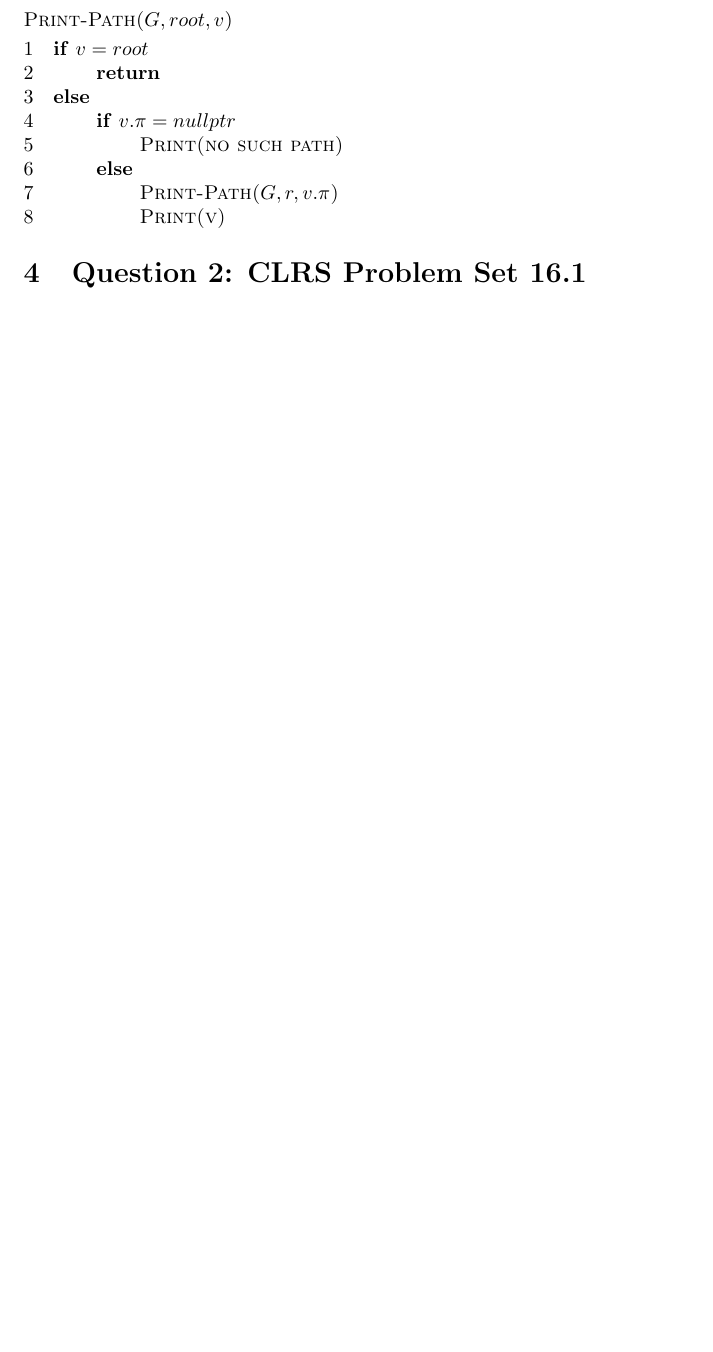
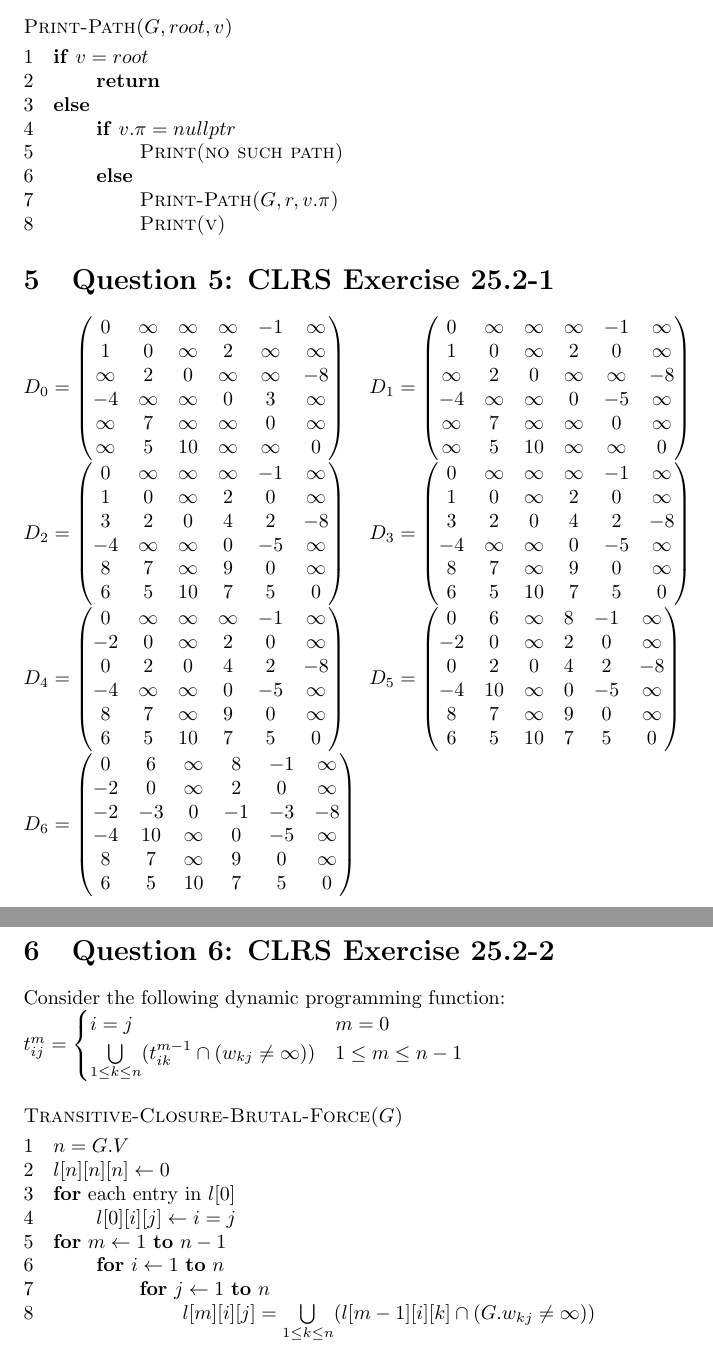
Before and after one commit to tongdaxu/ECE-9343-Exercise, a LaTeX document (ECE 9343 HW/HW 07 Tongda Xu.tex): part of page 2 of 2 before the commit and two parts of pages 6 and 7 of 7 after it, the two joined at a grey line, cut so that both start at the same text, the shorter picture padded with empty space. Compiled offline with pdfLaTeX.

Commit message:
homework 07

```diff
--- a/ECE 9343 HW/HW 07 Tongda Xu.tex
+++ b/ECE 9343 HW/HW 07 Tongda Xu.tex
@@ -59,6 +97,93 @@ Consider the modification of Dijkstra’s algorithm, growing the reliable tree f
 \end{codebox}
 
 
-\section{Question 2: CLRS Problem Set 16.1}
+\section{Question 5: CLRS Exercise 25.2-1}
+$
+D_{0} =
+\begin{pmatrix}
+	0      &\infty &\infty &\infty &-1     &\infty \\
+	1      &0      &\infty &2      &\infty &\infty \\
+	\infty &2      &0      &\infty &\infty &-8     \\
+	-4     &\infty &\infty &0      &3      &\infty \\
+	\infty &7      &\infty &\infty &0      &\infty \\
+	\infty &5      &10     &\infty &\infty &0
+\end{pmatrix} \quad
+D_{1} =
+\begin{pmatrix}
+	0      &\infty &\infty &\infty &-1     &\infty \\
+	1      &0      &\infty &2      &0      &\infty \\
+	\infty &2      &0      &\infty &\infty &-8     \\
+	-4     &\infty &\infty &0      &-5     &\infty \\
+	\infty &7      &\infty &\infty &0      &\infty \\
+	\infty &5      &10     &\infty &\infty &0
+\end{pmatrix}\\
+D_{2} =
+\begin{pmatrix}
+0      &\infty &\infty &\infty &-1     &\infty \\
+1      &0      &\infty &2      &0      &\infty \\
+3      &2      &0      &4      &2      &-8     \\
+-4     &\infty &\infty &0      &-5     &\infty \\
+8      &7      &\infty &9      &0      &\infty \\
+6      &5      &10     &7      &5      &0
+\end{pmatrix} \quad
+D_{3} =
+\begin{pmatrix}
+0      &\infty &\infty &\infty &-1     &\infty \\
+1      &0      &\infty &2      &0      &\infty \\
+3      &2      &0      &4      &2      &-8     \\
+-4     &\infty &\infty &0      &-5     &\infty \\
+8      &7      &\infty &9      &0      &\infty \\
+6      &5      &10     &7      &5      &0
+\end{pmatrix}	\\
+D_{4} =
+\begin{pmatrix}
+0      &\infty &\infty &\infty &-1     &\infty \\
+-2     &0      &\infty &2      &0      &\infty \\
+0      &2      &0      &4      &2      &-8     \\
+-4     &\infty &\infty &0      &-5     &\infty \\
+8      &7      &\infty &9      &0      &\infty \\
+6      &5      &10     &7      &5      &0
+\end{pmatrix}	\quad
+D_{5} =
+\begin{pmatrix}
+0      &6      &\infty &8      &-1     &\infty \\
+-2     &0      &\infty &2      &0      &\infty \\
+0      &2      &0      &4      &2      &-8     \\
+-4     &10     &\infty &0      &-5     &\infty \\
+8      &7      &\infty &9      &0      &\infty \\
+6      &5      &10     &7      &5      &0
+\end{pmatrix}	\\
+D_{6} =
+\begin{pmatrix}
+0      &6      &\infty &8      &-1     &\infty \\
+-2     &0      &\infty &2      &0      &\infty \\
+-2     &-3     &0      &-1     &-3     &-8     \\
+-4     &10     &\infty &0      &-5     &\infty \\
+8      &7      &\infty &9      &0      &\infty \\
+6      &5      &10     &7      &5      &0
+\end{pmatrix}
+$
+\section{Question 6: CLRS Exercise 25.2-2}
+Consider the following dynamic programming function:\\
+$
+t_{ij}^{m} =
+\begin{cases}
+	i = j & m = 0\\
+	\underset{1 \le k \le n}\bigcup (t_{ik}^{m-1} \cap (w_{kj} \neq \infty)) & 1 \le m \le n-1
+\end{cases}
+$
+
+\begin{codebox}
+	\Procname{$\proc{Transitive-Closure-Brutal-Force($G$)}$}
+	\li $n = G.V$
+	\li $l[n][n][n] \leftarrow 0$
+	\li \For each entry in $l[0]$
+	\li \Do $l[0][i][j] \leftarrow i = j$ \End
+	\li \For $m \leftarrow 1$ \To $n-1$
+	\li \Do \For $i \leftarrow 1$ \To $n$
+	\li \Do \For $j \leftarrow 1$ \To $n$
+	\li \Do $l[m][i][j] = \underset{1 \le k \le n}\bigcup (l[m-1][i][k] \cap (G.w_{kj} \neq \infty))$
+ 	\End \End \End
+\end{codebox}
 
 \end{document}
```
Also changed, not shown: ECE 9343 HW/HW 07 Tongda Xu.pdf, ECE 9343 HW/HW 07 Tongda Xu.tex (44 more changed lines).
